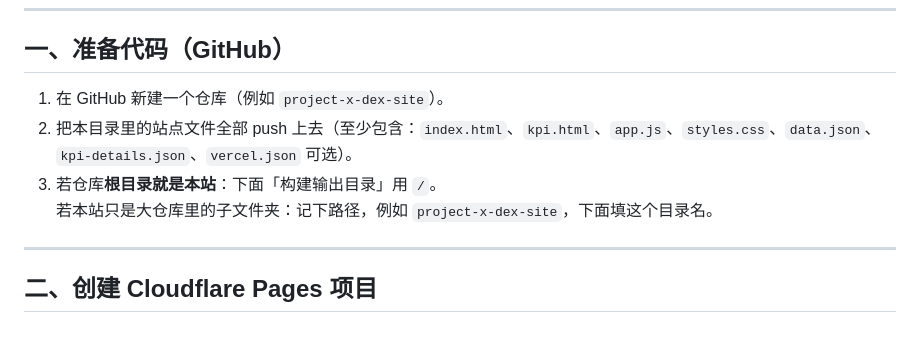
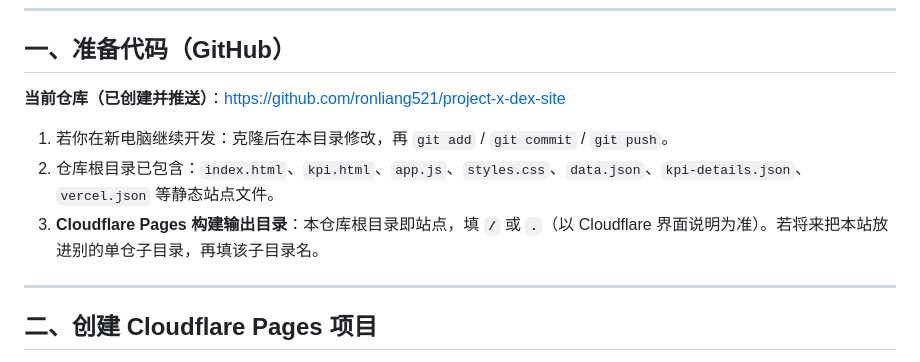
Before and after one commit to ronliang521/project-x-dex-site, a Markdown page: DEPLOY.md, the part around the change. Rendered like a GitHub page; blank space fills up the shorter version.

Commit message:
docs: link GitHub repo and clarify Pages build root

```diff
--- a/DEPLOY.md
+++ b/DEPLOY.md
@@ -8,10 +8,11 @@
 
 ## 一、准备代码（GitHub）
 
-1. 在 GitHub 新建一个仓库（例如 `project-x-dex-site`）。
-2. 把本目录里的站点文件全部 push 上去（至少包含：`index.html`、`kpi.html`、`app.js`、`styles.css`、`data.json`、`kpi-details.json`、`vercel.json` 可选）。
-3. 若仓库**根目录就是本站**：下面「构建输出目录」用 `/`。
-   若本站只是大仓库里的子文件夹：记下路径，例如 `project-x-dex-site`，下面填这个目录名。
+**当前仓库（已创建并推送）**：<https://github.com/ronliang521/project-x-dex-site>
+
+1. 若你在新电脑继续开发：克隆后在本目录修改，再 `git add` / `git commit` / `git push`。
+2. 仓库根目录已包含：`index.html`、`kpi.html`、`app.js`、`styles.css`、`data.json`、`kpi-details.json`、`vercel.json` 等静态站点文件。
+3. **Cloudflare Pages 构建输出目录**：本仓库根目录即站点，填 **`/`** 或 **`.`**（以 Cloudflare 界面说明为准）。若将来把本站放进别的单仓子目录，再填该子目录名。
 
 ---
 
```
